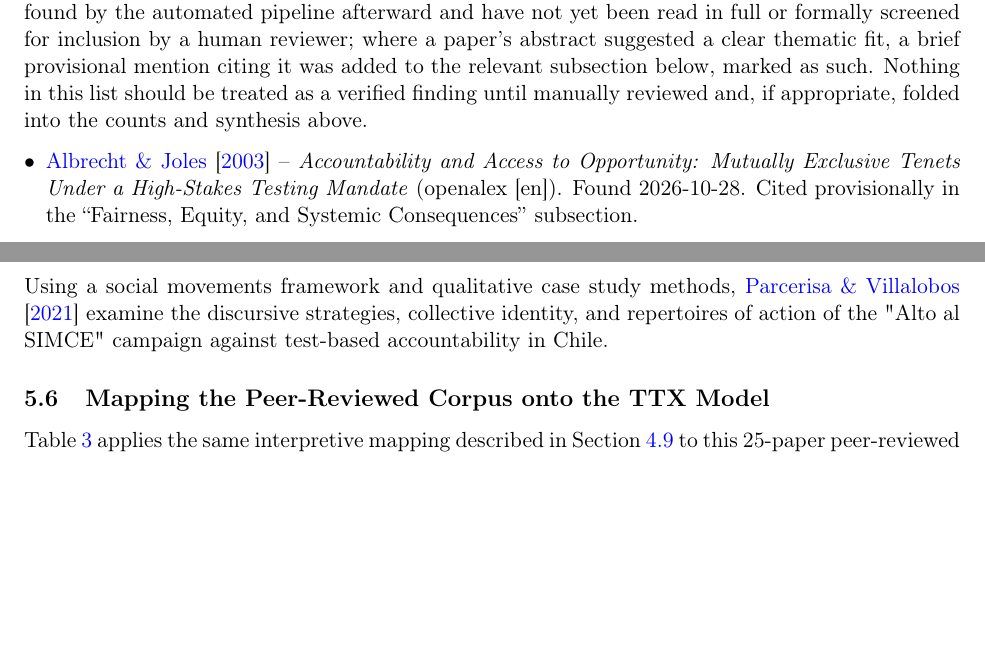
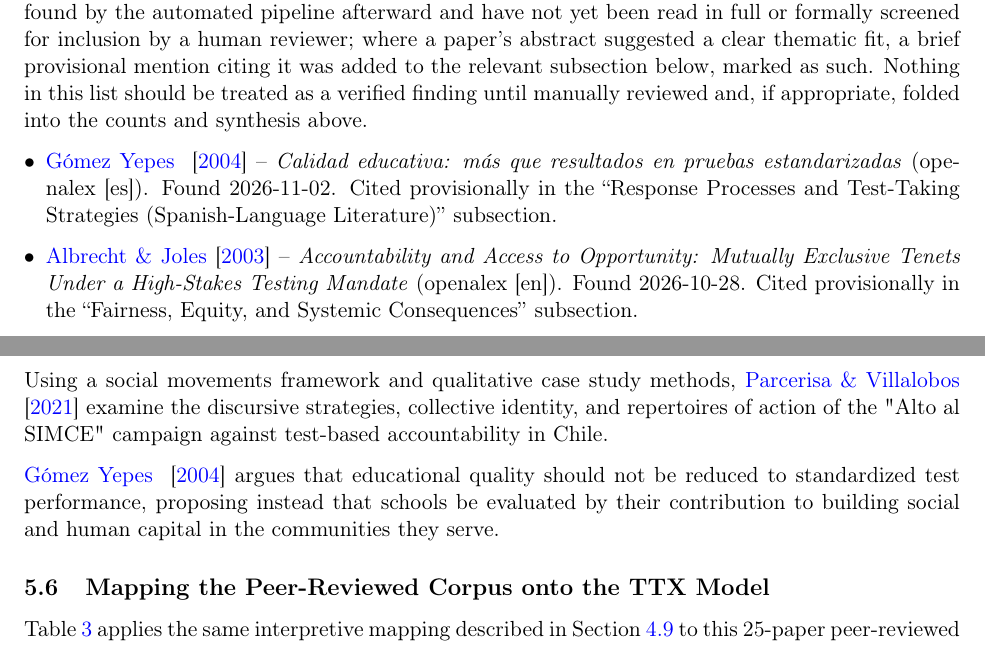
Before and after one commit to sndxs/automatic-lit-review-TTX, a LaTeX paper (literature_review_transitory.tex): two parts of pages 5 and 18 of 29 before the commit and two parts of pages 5 and 18 of 30 after it, joined at a grey line, cut so that both start at the same text, the shorter picture padded with empty space. Compiled offline with pdfLaTeX.

Commit message:
Automated run 2026-11-02: 1 new record(s), transitory paper patched (1 paper(s))

```diff
--- a/literature_review_transitory.tex
+++ b/literature_review_transitory.tex
@@ -105,6 +105,7 @@ The counts above describe this review's last full manual screening pass. Papers
 
 \begin{itemize}[leftmargin=*]
 % AUTO-PENDING-LIST-START
+\item \citet{gomezyepes2004calidad} -- \emph{Calidad educativa: más que resultados en pruebas estandarizadas} (openalex [es]). Found 2026-11-02. Cited provisionally in the ``Response Processes and Test-Taking Strategies (Spanish-Language Literature)'' subsection.
 \item \citet{albrecht2003accountability} -- \emph{Accountability and Access to Opportunity: Mutually Exclusive Tenets Under a High-Stakes Testing Mandate} (openalex [en]). Found 2026-10-28. Cited provisionally in the ``Fairness, Equity, and Systemic Consequences'' subsection.
 \item \citet{amreinbeardsley2002unintended} -- \emph{An Analysis of Some Unintended and Negative Consequences of High-Stakes Testing} (openalex [en]). Found 2026-09-14. Cited provisionally in the ``Systemic and Policy-Level Consequences'' subsection.
 \item \citet{campos2016efectos} -- \emph{EFECTOS INDESEADOS DE LA MEDICIÓN DE LA CALIDAD EDUCATIVA EN CHILE. LA RESPUESTA DE LA SOCIEDAD CIVIL} (openalex [es]). Found 2026-09-08. Cited provisionally in the ``Response Processes and Test-Taking Strategies (Spanish-Language Literature)'' subsection.
@@ -357,6 +358,8 @@ In a five-year qualitative study of three Santiago schools, \citet{campos2016efe
 Drawing on a qualitative literature review, \citet{chavesmanzano2020cavilaciones} trace how evaluation and standardized testing have become increasingly central to definitions of educational quality in Colombia.
 
 Using a social movements framework and qualitative case study methods, \citet{parcerisa2021movimientos} examine the discursive strategies, collective identity, and repertoires of action of the "Alto al SIMCE" campaign against test-based accountability in Chile.
+
+\citet{gomezyepes2004calidad} argues that educational quality should not be reduced to standardized test performance, proposing instead that schools be evaluated by their contribution to building social and human capital in the communities they serve.
 
 \subsection{Mapping the Peer-Reviewed Corpus onto the TTX Model}
 \label{sec:mapping-openalex}
```
Also changed, not shown: literature_review_transitory.tex (3 more changed lines).
